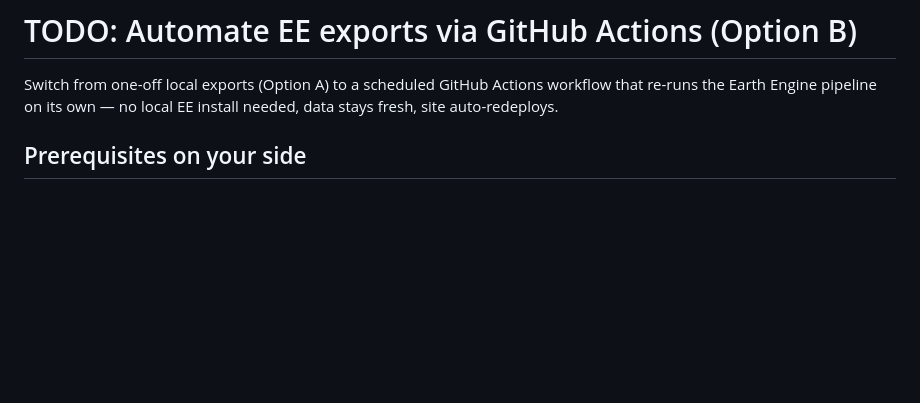
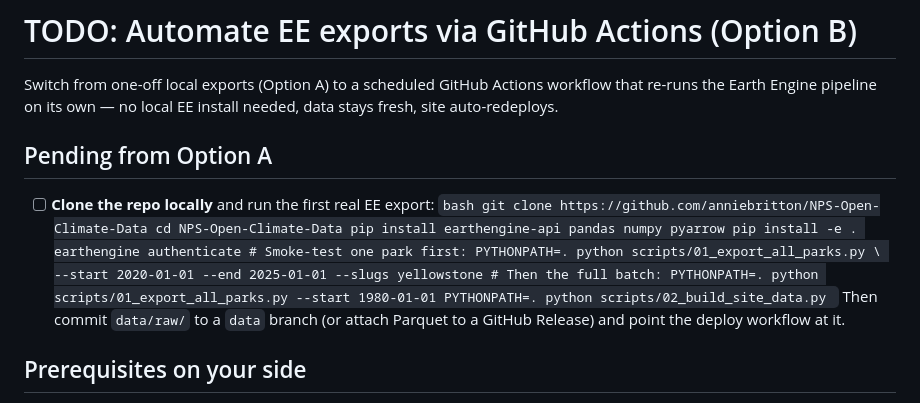
Before and after one commit to anniebritton/NPS-Open-Climate-Data, a Markdown page: docs/TODO_automated_ee_exports.md, the part around the change. GitHub-like rendering; blank space fills up the shorter version.

Commit message:
docs: record that Option A export still needs to be run locally
https://claude.ai/code/session_01U4J58sN3wnt114AMnfq9uJ

````diff
--- a/docs/TODO_automated_ee_exports.md
+++ b/docs/TODO_automated_ee_exports.md
@@ -3,6 +3,25 @@
 Switch from one-off local exports (Option A) to a scheduled GitHub
 Actions workflow that re-runs the Earth Engine pipeline on its own —
 no local EE install needed, data stays fresh, site auto-redeploys.
+
+## Pending from Option A
+
+- [ ] **Clone the repo locally** and run the first real EE export:
+      ```bash
+      git clone https://github.com/anniebritton/NPS-Open-Climate-Data
+      cd NPS-Open-Climate-Data
+      pip install earthengine-api pandas numpy pyarrow
+      pip install -e .
+      earthengine authenticate
+      # Smoke-test one park first:
+      PYTHONPATH=. python scripts/01_export_all_parks.py \
+          --start 2020-01-01 --end 2025-01-01 --slugs yellowstone
+      # Then the full batch:
+      PYTHONPATH=. python scripts/01_export_all_parks.py --start 1980-01-01
+      PYTHONPATH=. python scripts/02_build_site_data.py
+      ```
+      Then commit `data/raw/` to a `data` branch (or attach Parquet to a
+      GitHub Release) and point the deploy workflow at it.
 
 ## Prerequisites on your side
 
````
